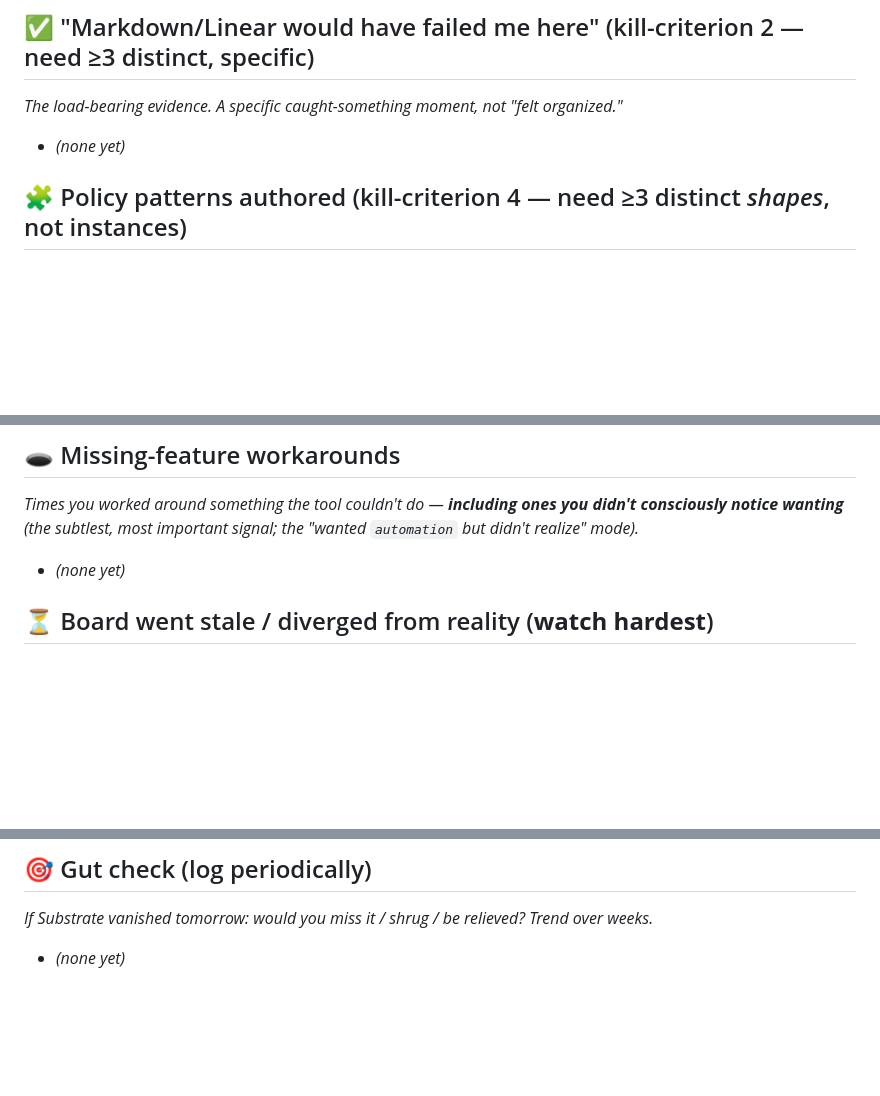
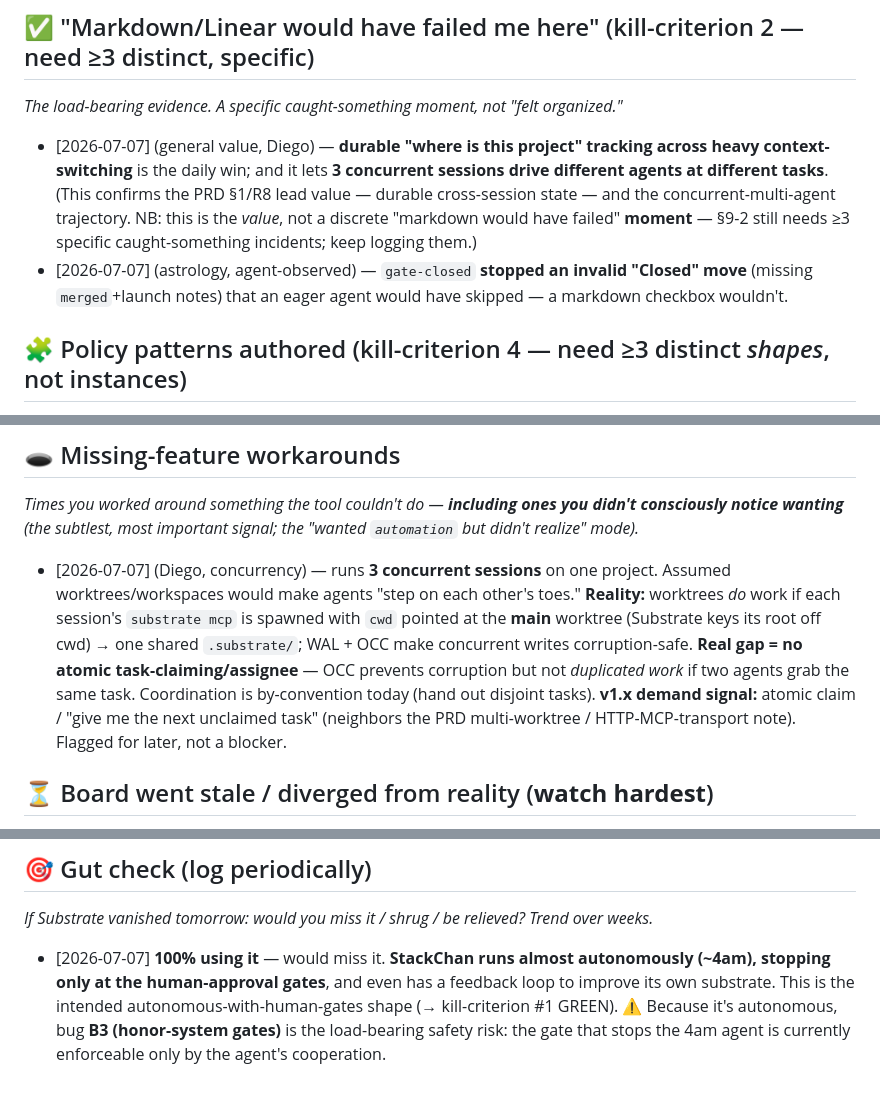
Before and after one commit to 42pe/substrate, a Markdown page: .agents/dogfood/journal.md, 3 parts joined by grey strips. Drawn GitHub-style; blank space fills up the shorter version.

Commit message:
docs(dogfood): Diego input 07-07 — kill-criterion #1 GREEN + worktree/task-claim finding
- #1 (silent bail): GREEN. 100% usage; StackChan runs ~autonomously at 4am stopping
  only at human-approval gates, with a self-improvement loop. Confirms PRD §1/R8:
  durable cross-session state = daily value; concurrent multi-agent (3 sessions) is
  materializing.
- Worktrees DO work via cwd-targeting one shared .substrate/ (Substrate keys root off
  cwd; WAL+OCC make concurrent writes corruption-safe). Real gap = no atomic
  task-claiming → agents can duplicate work on the same task. Filed as v1.x demand.
- Autonomous use sharpens B3 (honor-system gates): the gate that stops the 4am agent
  is enforceable only by the agent's cooperation.

Co-Authored-By: Claude Opus 4.8 <noreply@anthropic.com>

```diff
--- a/.agents/dogfood/journal.md
+++ b/.agents/dogfood/journal.md
@@ -12,7 +12,13 @@ Categories below map to PRD §9's capture list.
 ## ✅ "Markdown/Linear would have failed me here" (kill-criterion 2 — need ≥3 distinct, specific)
 _The load-bearing evidence. A specific caught-something moment, not "felt organized."_
 
-- _(none yet)_
+- [2026-07-07] (general value, Diego) — **durable "where is this project" tracking across heavy
+  context-switching** is the daily win; and it lets **3 concurrent sessions drive different agents
+  at different tasks**. (This confirms the PRD §1/R8 lead value — durable cross-session state — and
+  the concurrent-multi-agent trajectory. NB: this is the *value*, not a discrete "markdown would
+  have failed" **moment** — §9-2 still needs ≥3 specific caught-something incidents; keep logging them.)
+- [2026-07-07] (astrology, agent-observed) — `gate-closed` **stopped an invalid "Closed" move**
+  (missing `merged`+launch notes) that an eager agent would have skipped — a markdown checkbox wouldn't.
 
 ## 🧩 Policy patterns authored (kill-criterion 4 — need ≥3 distinct *shapes*, not instances)
 _New shapes of `transition_guard` / `agent_responsibility`. Note the shape + what it enforces._
@@ -42,7 +48,14 @@ _Times you edited markdown/Linear on the side instead of the board, or stopped u
 _Times you worked around something the tool couldn't do — **including ones you didn't consciously
 notice wanting** (the subtlest, most important signal; the "wanted `automation` but didn't realize" mode)._
 
-- _(none yet)_
+- [2026-07-07] (Diego, concurrency) — runs **3 concurrent sessions** on one project. Assumed
+  worktrees/workspaces would make agents "step on each other's toes." **Reality:** worktrees *do*
+  work if each session's `substrate mcp` is spawned with `cwd` pointed at the **main** worktree
+  (Substrate keys its root off cwd) → one shared `.substrate/`; WAL + OCC make concurrent writes
+  corruption-safe. **Real gap = no atomic task-claiming/assignee** — OCC prevents corruption but not
+  *duplicated work* if two agents grab the same task. Coordination is by-convention today (hand out
+  disjoint tasks). **v1.x demand signal:** atomic claim / "give me the next unclaimed task"
+  (neighbors the PRD multi-worktree / HTTP-MCP-transport note). Flagged for later, not a blocker.
 
 ## ⏳ Board went stale / diverged from reality (**watch hardest**)
 _The board said X, reality was Y — a write that didn't happen at the right moment. When, how
@@ -68,4 +81,8 @@ interactivity phases 13–15.)_
 ## 🎯 Gut check (log periodically)
 _If Substrate vanished tomorrow: would you miss it / shrug / be relieved? Trend over weeks._
 
-- _(none yet)_
+- [2026-07-07] **100% using it** — would miss it. **StackChan runs almost autonomously (~4am),
+  stopping only at the human-approval gates**, and even has a feedback loop to improve its own
+  substrate. This is the intended autonomous-with-human-gates shape (→ kill-criterion #1 GREEN).
+  ⚠️ Because it's autonomous, bug **B3 (honor-system gates)** is the load-bearing safety risk:
+  the gate that stops the 4am agent is currently enforceable only by the agent's cooperation.
```
Also changed, not shown: .agents/dogfood/rollup.md (+8 -3 lines).
